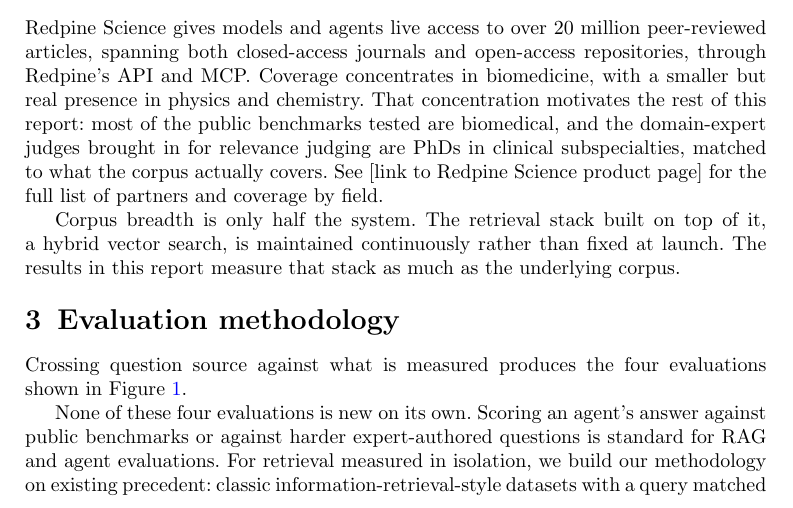
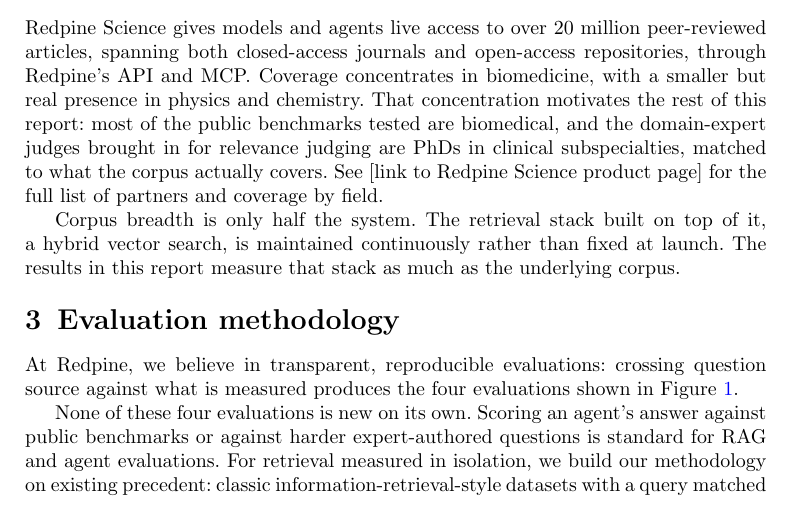
Before and after one commit to leonoravesterbacka/Redpine-Science, a LaTeX paper (main.tex): part of page 2 of 13, cut so that both start at the same text. Compiled offline with pdfLaTeX.

Commit message:
docs: open the methodology section with a mission-framed sentence

```diff
--- a/main.tex
+++ b/main.tex
@@ -124,8 +124,9 @@
 
 \section{Evaluation methodology}\label{sec:methodology}
 
-Crossing question source against what is measured produces the four evaluations
-shown in Figure~\ref{fig:methodology}.
+At Redpine, we believe in transparent, reproducible evaluations: crossing
+question source against what is measured produces the four evaluations shown in
+Figure~\ref{fig:methodology}.
 
 \begin{figure}[h]
 \centering
```
